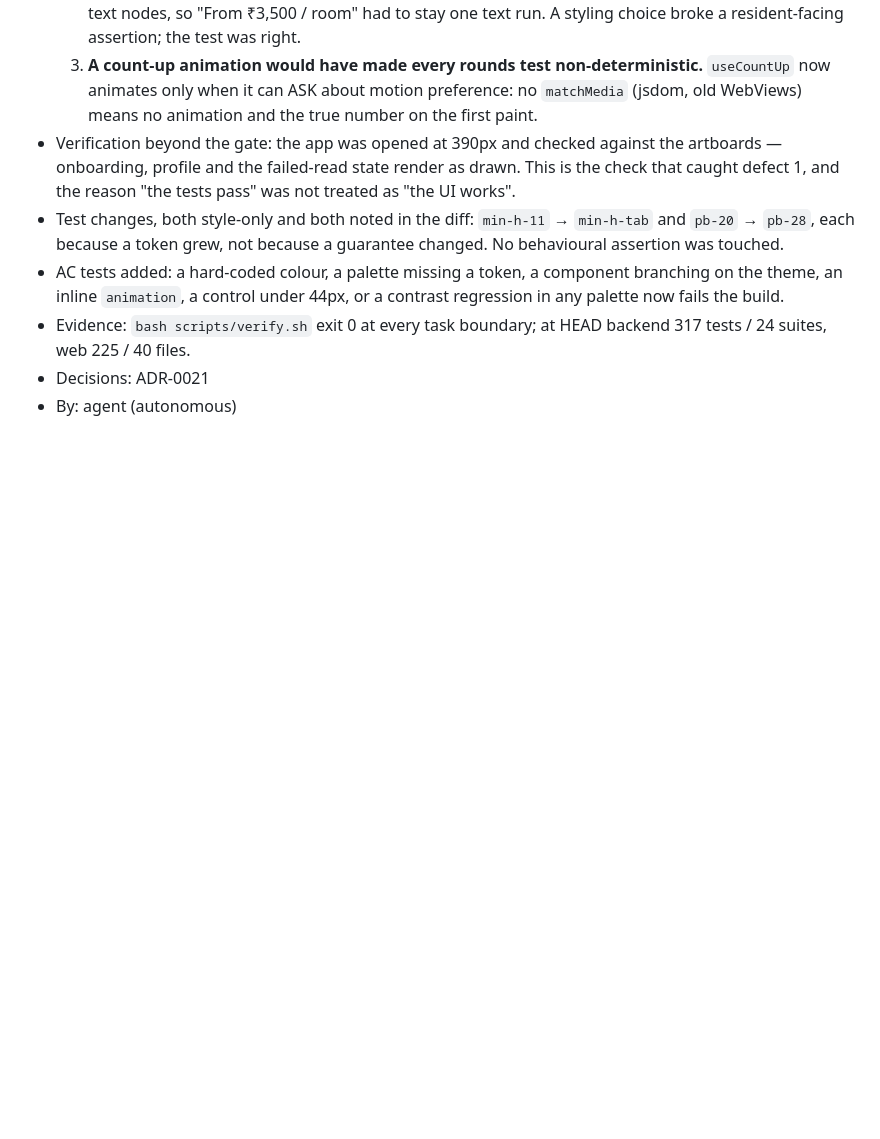
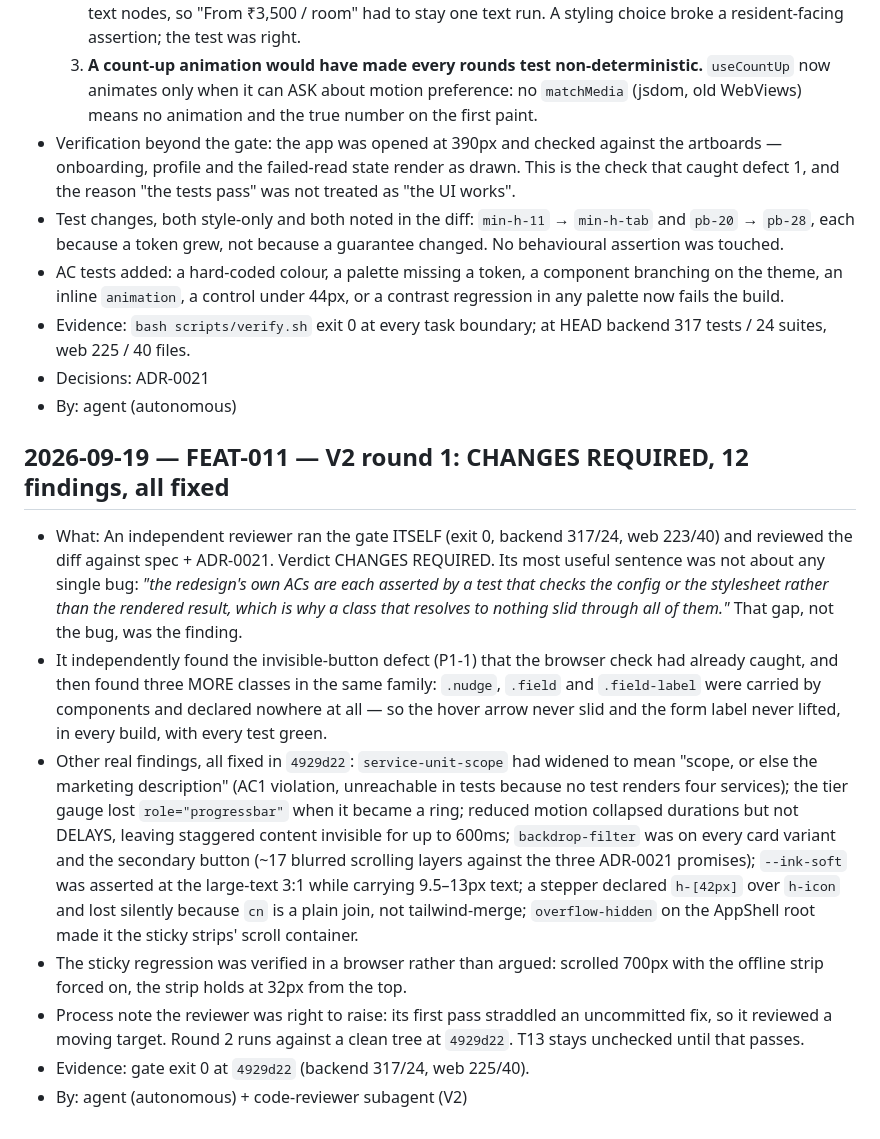
Before and after one commit to webtriggers11-pixel/bulk_saving, a Markdown page: loop/LOG.md, the part around the change. GitHub-like rendering; blank space fills up the shorter version.

Commit message:
docs(FEAT-011): log V2 round 1 and its fixes
Co-Authored-By: Claude Opus 5 (1M context) <noreply@anthropic.com>

```diff
--- a/loop/LOG.md
+++ b/loop/LOG.md
@@ -482,3 +482,12 @@ Entry format (newest at the BOTTOM, so git diffs are clean):
 - Evidence: `bash scripts/verify.sh` exit 0 at every task boundary; at HEAD backend 317 tests / 24 suites, web 225 / 40 files.
 - Decisions: ADR-0021
 - By: agent (autonomous)
+
+## 2026-09-19 — FEAT-011 — V2 round 1: CHANGES REQUIRED, 12 findings, all fixed
+- What: An independent reviewer ran the gate ITSELF (exit 0, backend 317/24, web 223/40) and reviewed the diff against spec + ADR-0021. Verdict CHANGES REQUIRED. Its most useful sentence was not about any single bug: *"the redesign's own ACs are each asserted by a test that checks the config or the stylesheet rather than the rendered result, which is why a class that resolves to nothing slid through all of them."* That gap, not the bug, was the finding.
+- It independently found the invisible-button defect (P1-1) that the browser check had already caught, and then found three MORE classes in the same family: `.nudge`, `.field` and `.field-label` were carried by components and declared nowhere at all — so the hover arrow never slid and the form label never lifted, in every build, with every test green.
+- Other real findings, all fixed in `4929d22`: `service-unit-scope` had widened to mean "scope, or else the marketing description" (AC1 violation, unreachable in tests because no test renders four services); the tier gauge lost `role="progressbar"` when it became a ring; reduced motion collapsed durations but not DELAYS, leaving staggered content invisible for up to 600ms; `backdrop-filter` was on every card variant and the secondary button (~17 blurred scrolling layers against the three ADR-0021 promises); `--ink-soft` was asserted at the large-text 3:1 while carrying 9.5–13px text; a stepper declared `h-[42px]` over `h-icon` and lost silently because `cn` is a plain join, not tailwind-merge; `overflow-hidden` on the AppShell root made it the sticky strips' scroll container.
+- The sticky regression was verified in a browser rather than argued: scrolled 700px with the offline strip forced on, the strip holds at 32px from the top.
+- Process note the reviewer was right to raise: its first pass straddled an uncommitted fix, so it reviewed a moving target. Round 2 runs against a clean tree at `4929d22`. T13 stays unchecked until that passes.
+- Evidence: gate exit 0 at `4929d22` (backend 317/24, web 225/40).
+- By: agent (autonomous) + code-reviewer subagent (V2)
```
